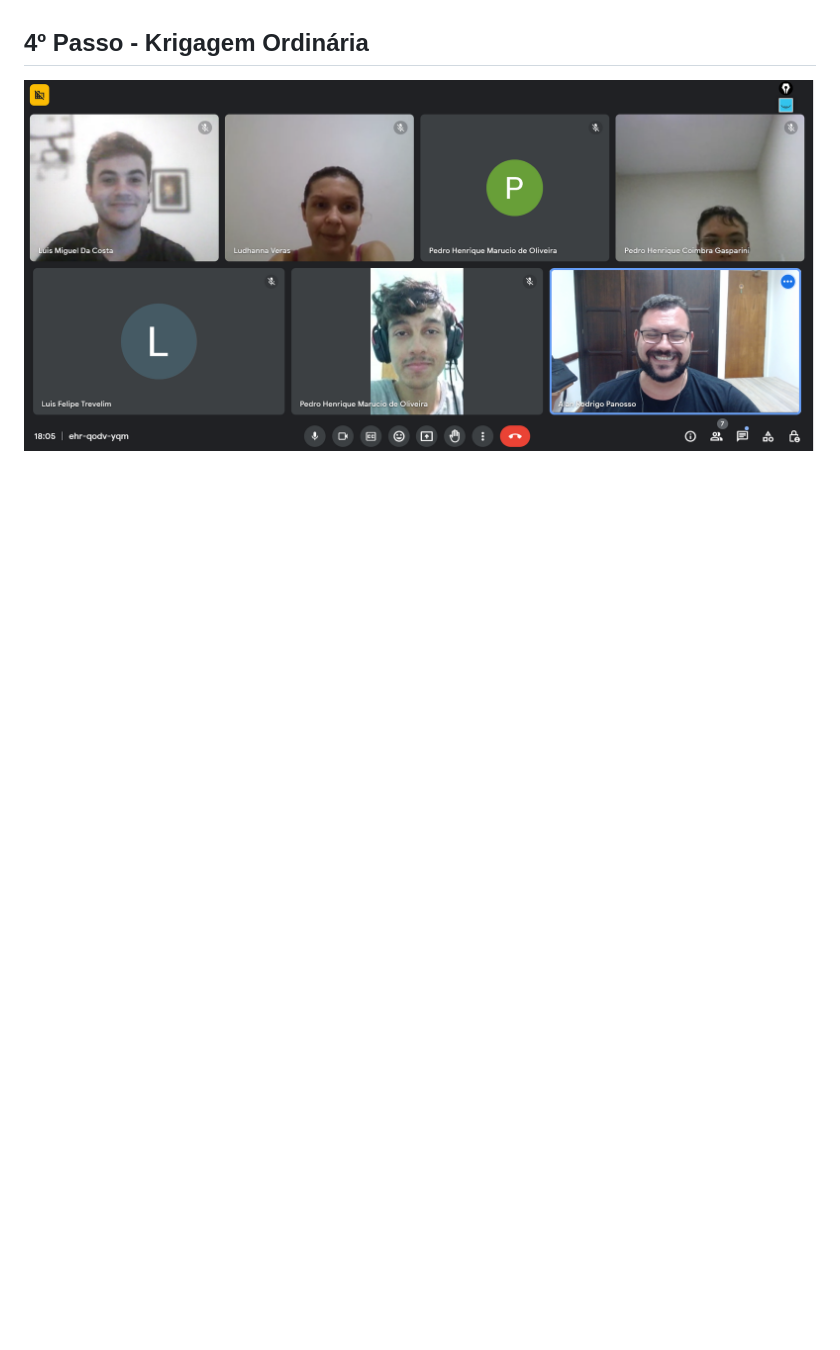
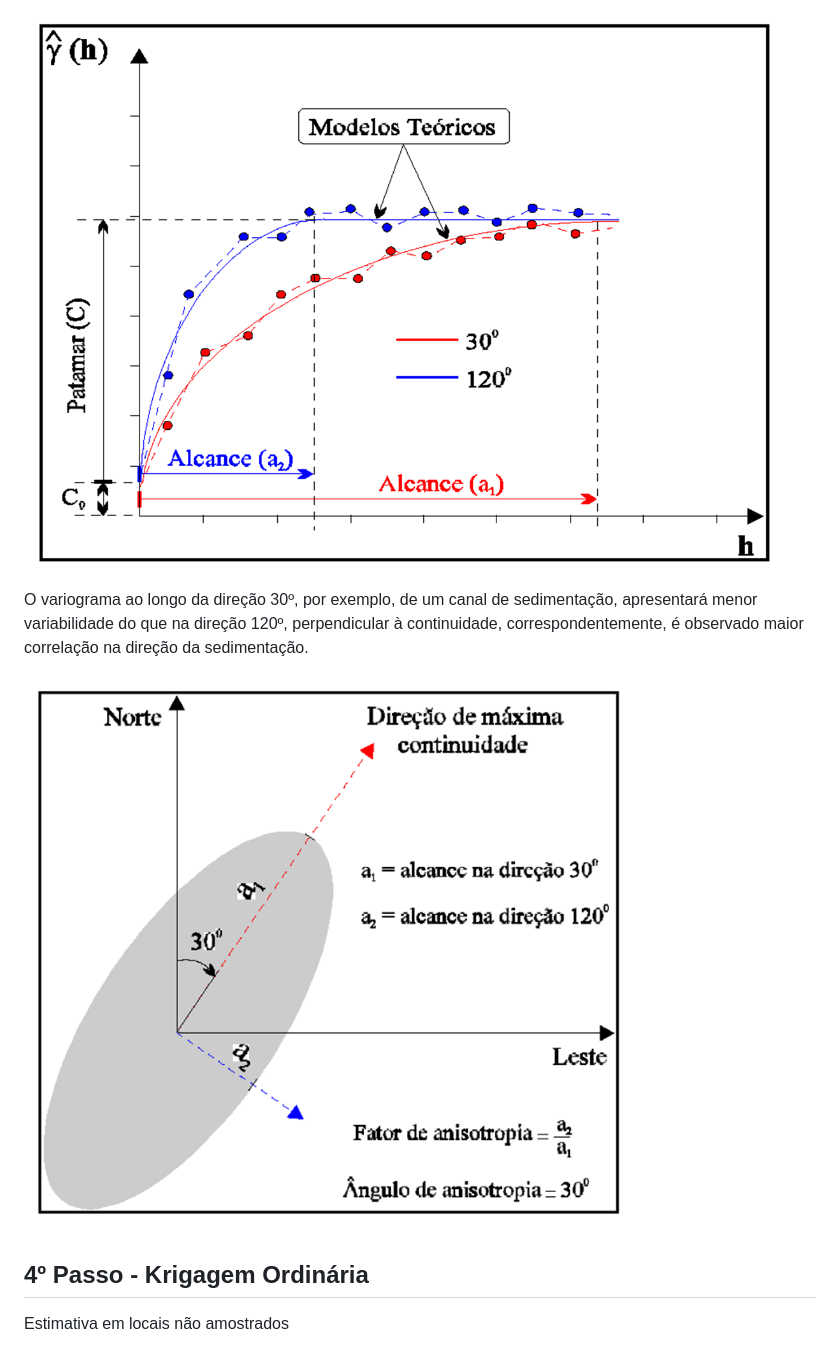
Before and after one commit to arpanosso/curso-gp-02-geoestatistica, a Markdown page: README.md, the part around the change printed below. Drawn GitHub-style; pictures changed too: img/img-20.png (added), img/img-21.png (added); blank space fills up the shorter version.

```diff
--- a/README.md
+++ b/README.md
@@ -950,5 +964,13 @@ $$
+![](img/img-20.png)
+
+O variograma ao longo da direção 30º, por exemplo, de um canal de
+sedimentação, apresentará menor variabilidade do que na direção 120º,
+perpendicular à continuidade, correspondentemente, é observado maior
+correlação na direção da sedimentação.
+
+![](img/img-21.png)
 
 ## 4º Passo - Krigagem Ordinária
 
-![](img/img-D01.png)
+Estimativa em locais não amostrados
 
```
Also changed, not shown: other parts of README.md (+143 -3 lines), img/img-18.png (added), img/img-19.png (added), img/img-22.png (added), img/img-23.png (added), 2 other files.
